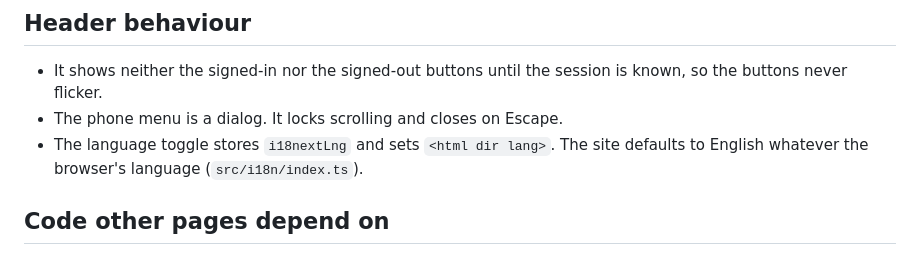
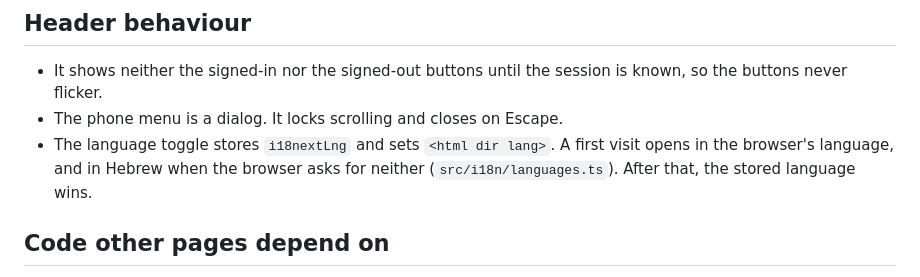
Before and after one commit to roeeyaacov1/punchme-frontend, a Markdown page: docs/landing-page.md, the part around the change. GitHub-like rendering.

```diff
--- a/docs/landing-page.md
+++ b/docs/landing-page.md
@@ -139,9 +139,10 @@ for the WhatsApp number.
 - It shows neither the signed-in nor the signed-out buttons until the
   session is known, so the buttons never flicker.
 - The phone menu is a dialog. It locks scrolling and closes on Escape.
-- The language toggle stores `i18nextLng` and sets `<html dir lang>`. The
-  site defaults to English whatever the browser's language
-  (`src/i18n/index.ts`).
+- The language toggle stores `i18nextLng` and sets `<html dir lang>`. A
+  first visit opens in the browser's language, and in Hebrew when the
+  browser asks for neither (`src/i18n/languages.ts`). After that, the stored
+  language wins.
 
 ## Code other pages depend on
 
```
Also changed, not shown: CLAUDE.md (+6 -6 lines), PRODUCT.md (+1 -2 lines).
